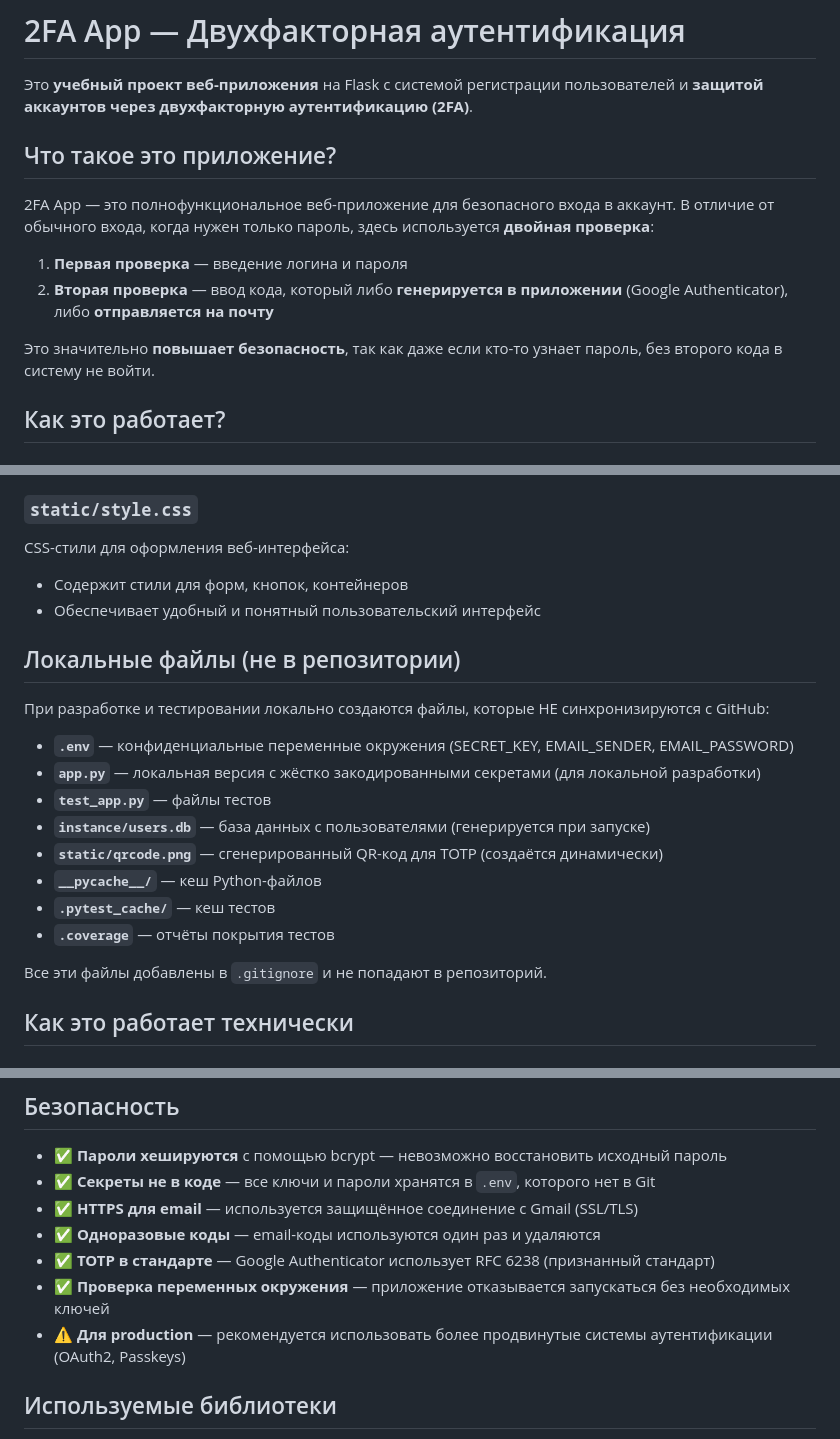
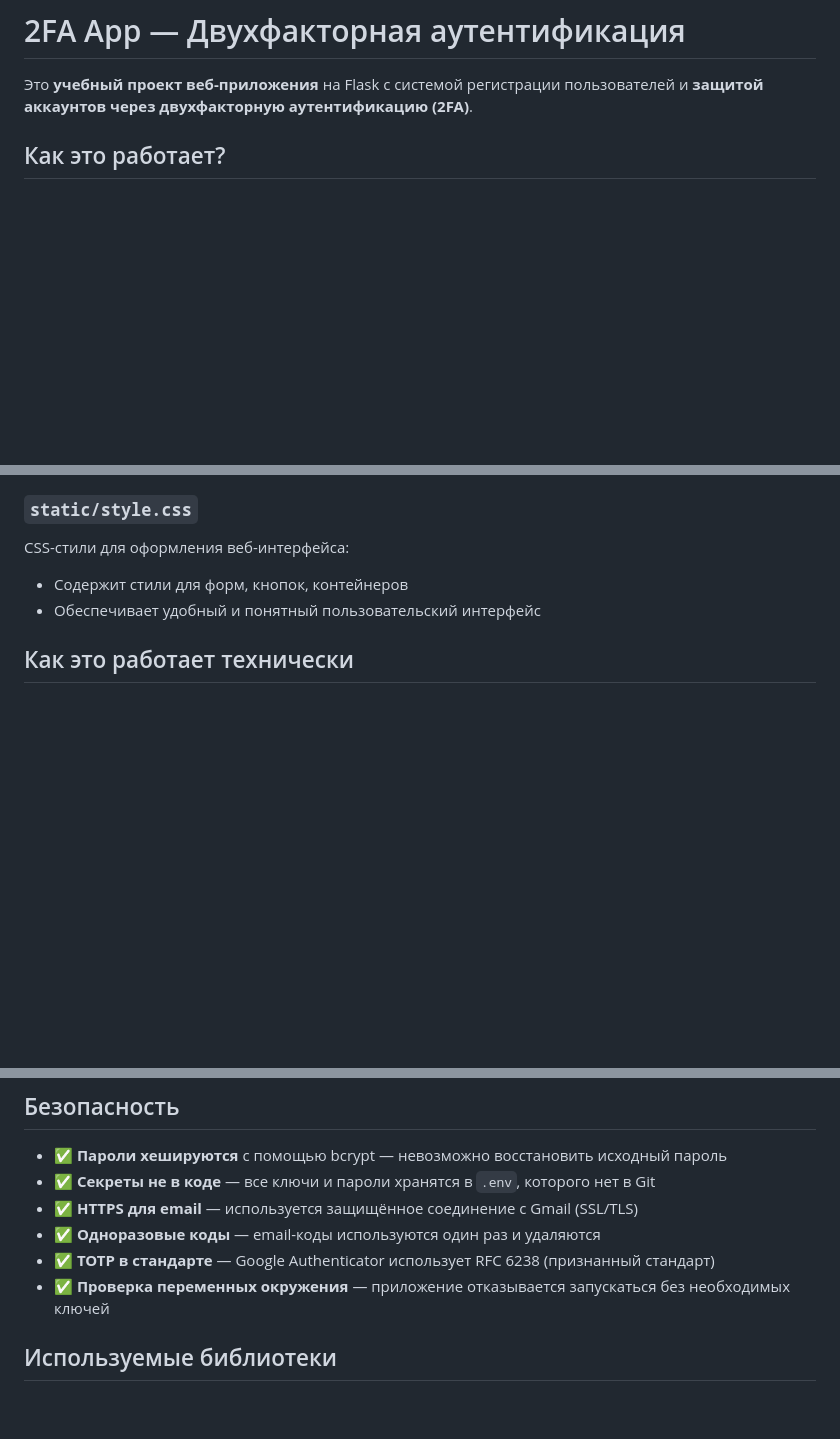
Before and after one commit to Jude51/2FA_app, a Markdown page: README.md, 3 parts joined by grey strips. GitHub-like rendering; blank space fills up the shorter version.

```diff
--- a/README.md
+++ b/README.md
@@ -2,14 +2,6 @@
 
 Это **учебный проект веб-приложения** на Flask с системой регистрации пользователей и **защитой аккаунтов через двухфакторную аутентификацию (2FA)**.
 
-## Что такое это приложение?
-
-2FA App — это полнофункциональное веб-приложение для безопасного входа в аккаунт. В отличие от обычного входа, когда нужен только пароль, здесь используется **двойная проверка**:
-
-1. **Первая проверка** — введение логина и пароля
-2. **Вторая проверка** — ввод кода, который либо **генерируется в приложении** (Google Authenticator), либо **отправляется на почту**
-
-Это значительно **повышает безопасность**, так как даже если кто-то узнает пароль, без второго кода в систему не войти.
 
 ## Как это работает?
 
@@ -218,20 +169,7 @@ CSS-стили для оформления веб-интерфейса:
 - Содержит стили для форм, кнопок, контейнеров
 - Обеспечивает удобный и понятный пользовательский интерфейс
 
-## Локальные файлы (не в репозитории)
 
-При разработке и тестировании локально создаются файлы, которые НЕ синхронизируются с GitHub:
-
-- **`.env`** — конфиденциальные переменные окружения (SECRET_KEY, EMAIL_SENDER, EMAIL_PASSWORD)
-- **`app.py`** — локальная версия с жёстко закодированными секретами (для локальной разработки)
-- **`test_app.py`** — файлы тестов
-- **`instance/users.db`** — база данных с пользователями (генерируется при запуске)
-- **`static/qrcode.png`** — сгенерированный QR-код для TOTP (создаётся динамически)
-- **`__pycache__/`** — кеш Python-файлов
-- **`.pytest_cache/`** — кеш тестов
-- **`.coverage`** — отчёты покрытия тестов
-
-Все эти файлы добавлены в `.gitignore` и не попадают в репозиторий.
 
 ## Как это работает технически
 
@@ -286,7 +224,6 @@ CSS-стили для оформления веб-интерфейса:
 - ✅ **Одноразовые коды** — email-коды используются один раз и удаляются
 - ✅ **TOTP в стандарте** — Google Authenticator использует RFC 6238 (признанный стандарт)
 - ✅ **Проверка переменных окружения** — приложение отказывается запускаться без необходимых ключей
-- ⚠️ **Для production** — рекомендуется использовать более продвинутые системы аутентификации (OAuth2, Passkeys)
 
 ## Используемые библиотеки
 
```
Also changed, not shown: other parts of README.md (+1 -42 lines).
